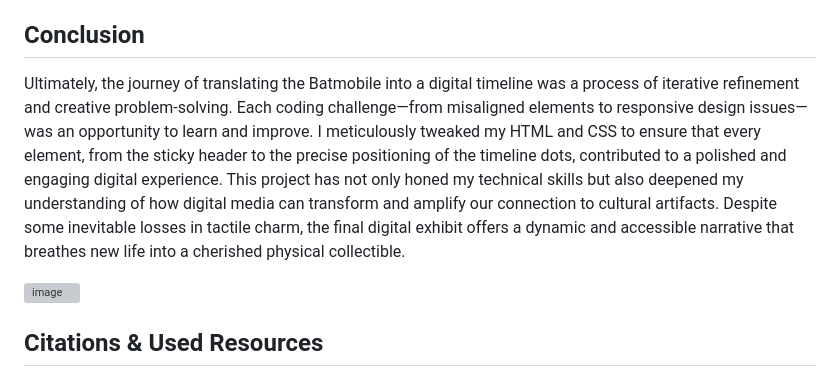
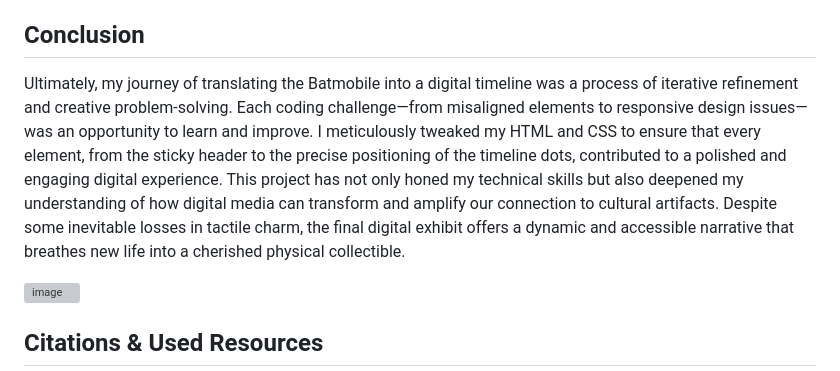
Before and after one commit to yaakulya123/web-dev, a Markdown page: Project_1/README.md, the part around the change. GitHub-like rendering; grey boxes are pictures that could not be loaded.

```diff
--- a/Project_1/README.md
+++ b/Project_1/README.md
@@ -34,7 +34,7 @@ The analog experience of holding the Batmobile toy is intimate and personal—it
 
 ## Conclusion
 
-Ultimately, the journey of translating the Batmobile into a digital timeline was a process of iterative refinement and creative problem-solving. Each coding challenge—from misaligned elements to responsive design issues—was an opportunity to learn and improve. I meticulously tweaked my HTML and CSS to ensure that every element, from the sticky header to the precise positioning of the timeline dots, contributed to a polished and engaging digital experience. This project has not only honed my technical skills but also deepened my understanding of how digital media can transform and amplify our connection to cultural artifacts. Despite some inevitable losses in tactile charm, the final digital exhibit offers a dynamic and accessible narrative that breathes new life into a cherished physical collectible.
+Ultimately, my journey of translating the Batmobile into a digital timeline was a process of iterative refinement and creative problem-solving. Each coding challenge—from misaligned elements to responsive design issues—was an opportunity to learn and improve. I meticulously tweaked my HTML and CSS to ensure that every element, from the sticky header to the precise positioning of the timeline dots, contributed to a polished and engaging digital experience. This project has not only honed my technical skills but also deepened my understanding of how digital media can transform and amplify our connection to cultural artifacts. Despite some inevitable losses in tactile charm, the final digital exhibit offers a dynamic and accessible narrative that breathes new life into a cherished physical collectible.
 
 ![image](https://github.com/user-attachments/assets/fbcfe750-f69d-4bc9-8020-31f90dde1157)
 
```
